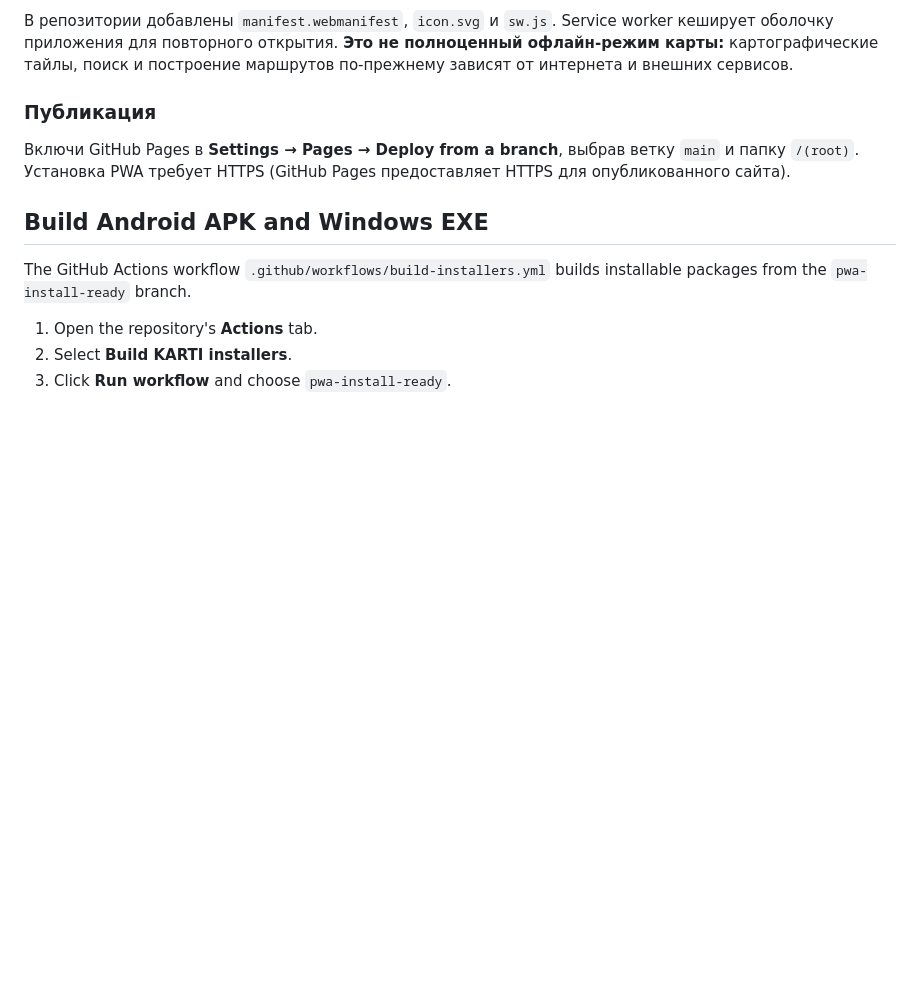
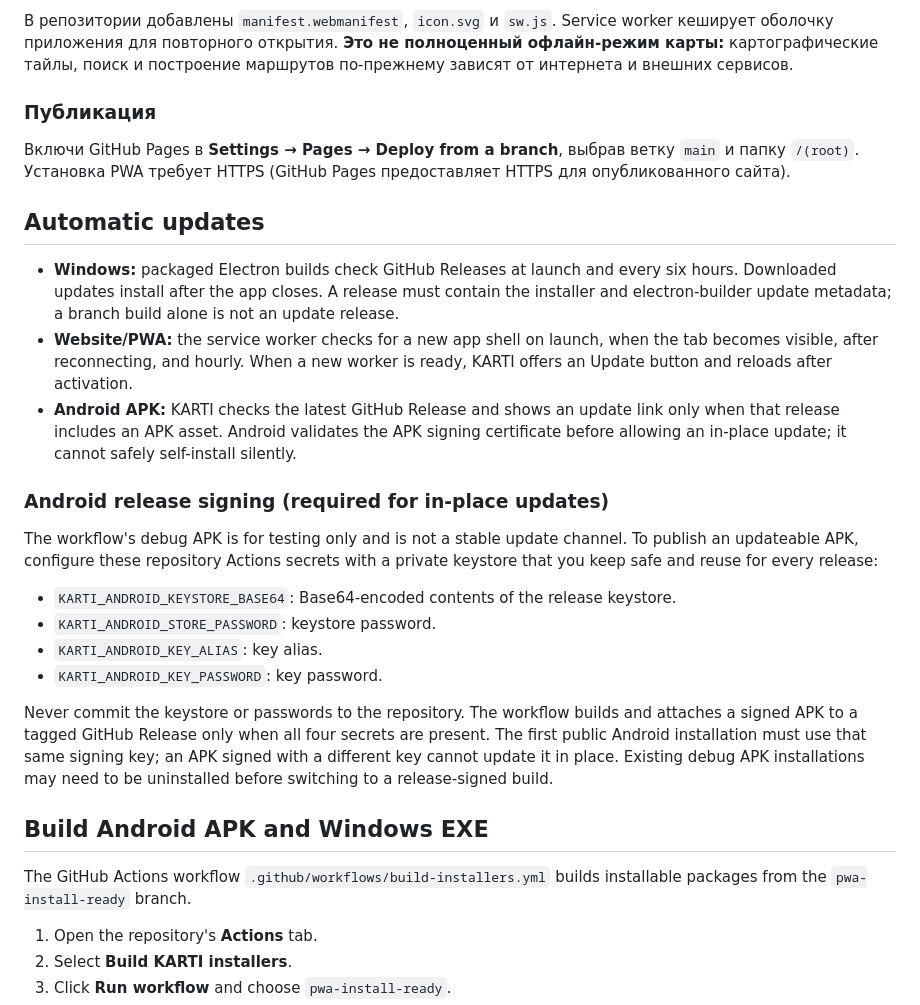
Before and after one commit to gggevego15-ui/KARTI, a Markdown page: README.md, the part around the change. GitHub-like rendering; blank space fills up the shorter version.

Commit message:
Document update channels and safe Android signing

```diff
--- a/README.md
+++ b/README.md
@@ -46,6 +46,23 @@ KARTI поддерживает формат Progressive Web App (PWA): посл
 Включи GitHub Pages в **Settings → Pages → Deploy from a branch**, выбрав ветку `main` и папку `/(root)`. Установка PWA требует HTTPS (GitHub Pages предоставляет HTTPS для опубликованного сайта).
 
 
+## Automatic updates
+
+- **Windows:** packaged Electron builds check GitHub Releases at launch and every six hours. Downloaded updates install after the app closes. A release must contain the installer and electron-builder update metadata; a branch build alone is not an update release.
+- **Website/PWA:** the service worker checks for a new app shell on launch, when the tab becomes visible, after reconnecting, and hourly. When a new worker is ready, KARTI offers an Update button and reloads after activation.
+- **Android APK:** KARTI checks the latest GitHub Release and shows an update link only when that release includes an APK asset. Android validates the APK signing certificate before allowing an in-place update; it cannot safely self-install silently.
+
+### Android release signing (required for in-place updates)
+
+The workflow's debug APK is for testing only and is not a stable update channel. To publish an updateable APK, configure these repository Actions secrets with a private keystore that you keep safe and reuse for every release:
+
+- `KARTI_ANDROID_KEYSTORE_BASE64`: Base64-encoded contents of the release keystore.
+- `KARTI_ANDROID_STORE_PASSWORD`: keystore password.
+- `KARTI_ANDROID_KEY_ALIAS`: key alias.
+- `KARTI_ANDROID_KEY_PASSWORD`: key password.
+
+Never commit the keystore or passwords to the repository. The workflow builds and attaches a signed APK to a tagged GitHub Release only when all four secrets are present. The first public Android installation must use that same signing key; an APK signed with a different key cannot update it in place. Existing debug APK installations may need to be uninstalled before switching to a release-signed build.
+
 ## Build Android APK and Windows EXE
 
 The GitHub Actions workflow `.github/workflows/build-installers.yml` builds installable packages from the `pwa-install-ready` branch.
```
